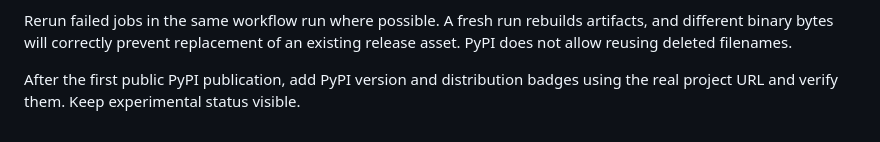
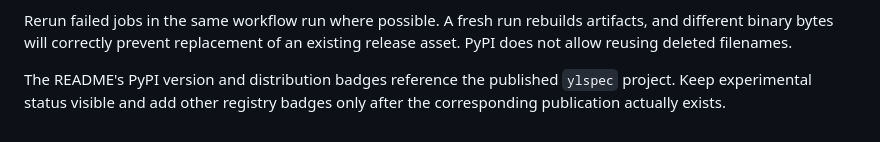
Before and after one commit to YoungLionOrganization/YLSpec, a Markdown page: docs/publishing.md, the part around the change. GitHub-like rendering.

```diff
--- a/docs/publishing.md
+++ b/docs/publishing.md
@@ -104,5 +104,6 @@ Rerun failed jobs in the same workflow run where possible. A fresh run rebuilds
 artifacts, and different binary bytes will correctly prevent replacement of an
 existing release asset. PyPI does not allow reusing deleted filenames.
 
-After the first public PyPI publication, add PyPI version and distribution badges
-using the real project URL and verify them. Keep experimental status visible.
+The README's PyPI version and distribution badges reference the published
+`ylspec` project. Keep experimental status visible and add other registry badges
+only after the corresponding publication actually exists.
```
Also changed, not shown: README.md (+8 -5 lines).
